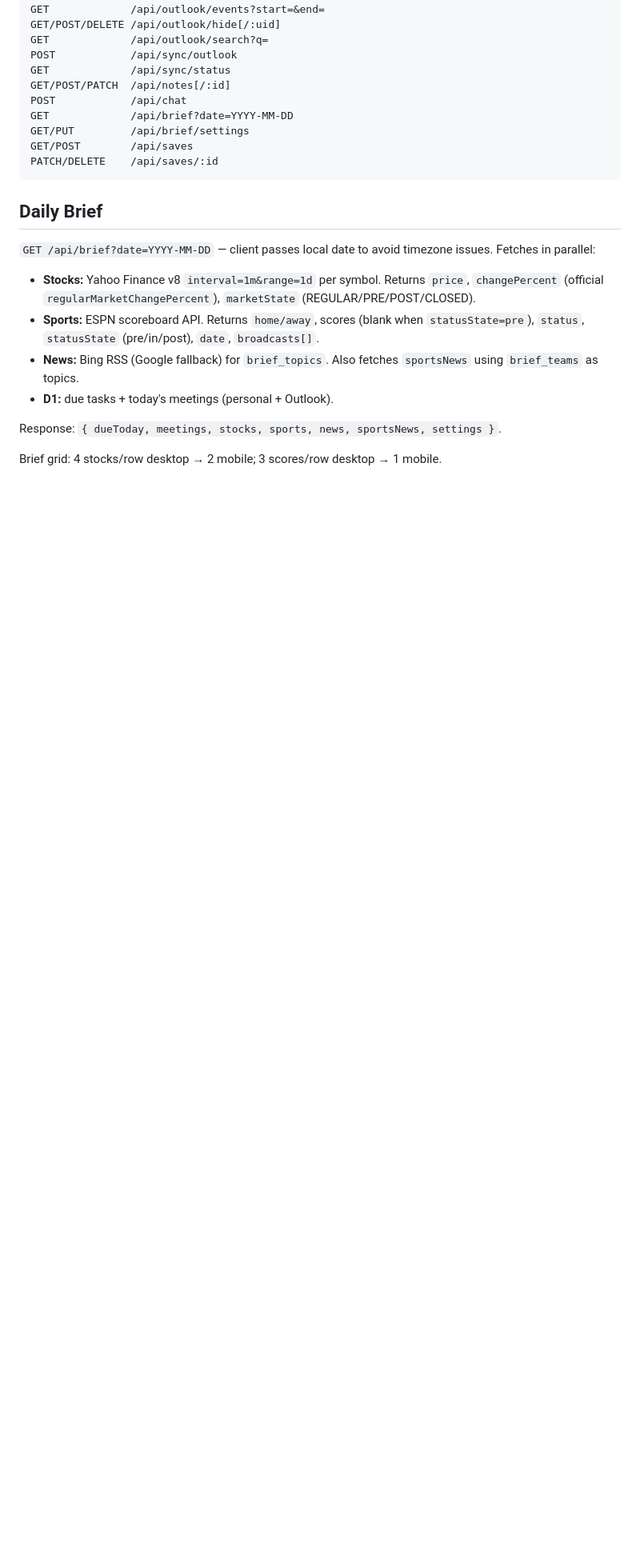
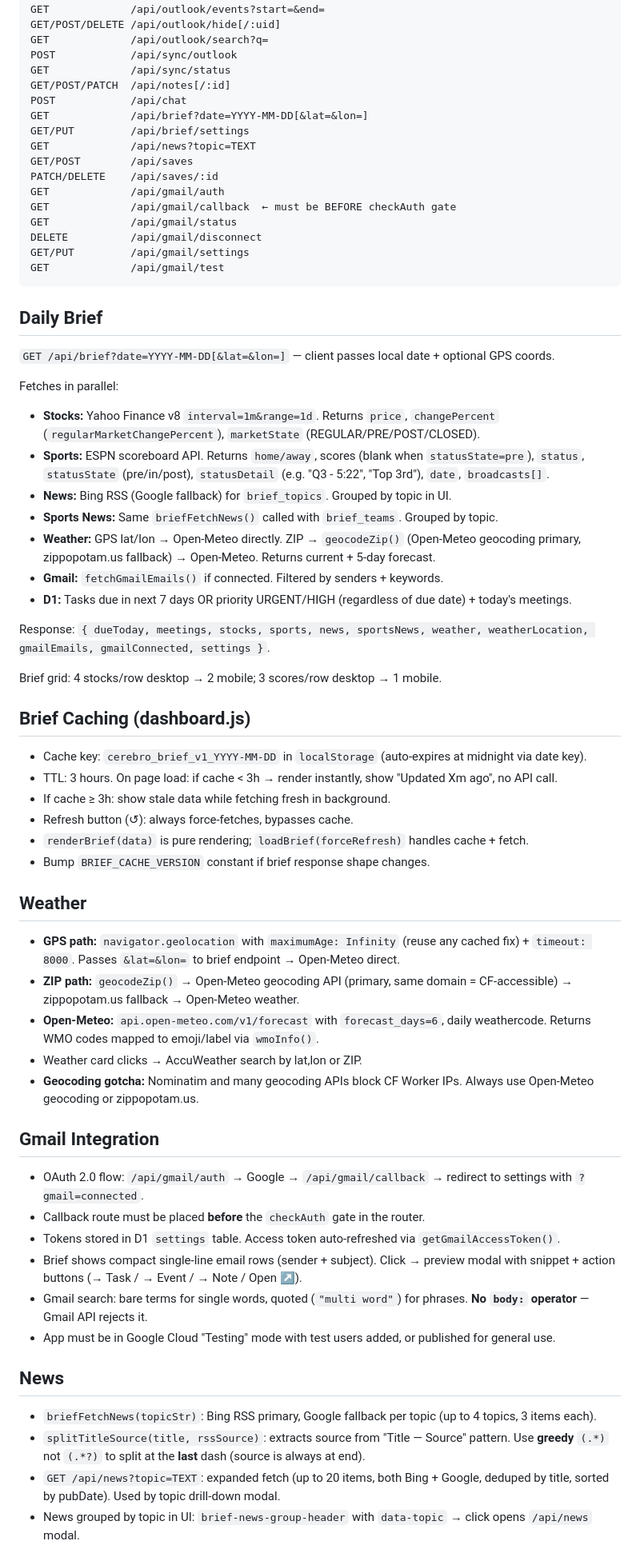
Before and after one commit to adrianmlp/cerebro, a Markdown page: CLAUDE.md, the part around one of its changes. Shown at 80% size. GitHub-like rendering; blank space fills up the shorter version.

Commit message:
Update CLAUDE.md with latest features and gotchas
Co-Authored-By: Claude Sonnet 4.6 <noreply@anthropic.com>

````diff
--- a/CLAUDE.md
+++ b/CLAUDE.md
@@ -57,19 +63,61 @@ POST            /api/sync/outlook
 GET             /api/sync/status
 GET/POST/PATCH  /api/notes[/:id]
 POST            /api/chat
-GET             /api/brief?date=YYYY-MM-DD
+GET             /api/brief?date=YYYY-MM-DD[&lat=&lon=]
 GET/PUT         /api/brief/settings
+GET             /api/news?topic=TEXT
 GET/POST        /api/saves
 PATCH/DELETE    /api/saves/:id
+GET             /api/gmail/auth
+GET             /api/gmail/callback  ← must be BEFORE checkAuth gate
+GET             /api/gmail/status
+DELETE          /api/gmail/disconnect
+GET/PUT         /api/gmail/settings
+GET             /api/gmail/test
 ```
 
 ## Daily Brief
-`GET /api/brief?date=YYYY-MM-DD` — client passes local date to avoid timezone issues. Fetches in parallel:
-- **Stocks:** Yahoo Finance v8 `interval=1m&range=1d` per symbol. Returns `price`, `changePercent` (official `regularMarketChangePercent`), `marketState` (REGULAR/PRE/POST/CLOSED).
-- **Sports:** ESPN scoreboard API. Returns `home/away`, scores (blank when `statusState=pre`), `status`, `statusState` (pre/in/post), `date`, `broadcasts[]`.
-- **News:** Bing RSS (Google fallback) for `brief_topics`. Also fetches `sportsNews` using `brief_teams` as topics.
-- **D1:** due tasks + today's meetings (personal + Outlook).
+`GET /api/brief?date=YYYY-MM-DD[&lat=&lon=]` — client passes local date + optional GPS coords.
 
-Response: `{ dueToday, meetings, stocks, sports, news, sportsNews, settings }`.
+Fetches in parallel:
+- **Stocks:** Yahoo Finance v8 `interval=1m&range=1d`. Returns `price`, `changePercent` (`regularMarketChangePercent`), `marketState` (REGULAR/PRE/POST/CLOSED).
+- **Sports:** ESPN scoreboard API. Returns `home/away`, scores (blank when `statusState=pre`), `status`, `statusState` (pre/in/post), `statusDetail` (e.g. "Q3 - 5:22", "Top 3rd"), `date`, `broadcasts[]`.
+- **News:** Bing RSS (Google fallback) for `brief_topics`. Grouped by topic in UI.
+- **Sports News:** Same `briefFetchNews()` called with `brief_teams`. Grouped by topic.
+- **Weather:** GPS lat/lon → Open-Meteo directly. ZIP → `geocodeZip()` (Open-Meteo geocoding primary, zippopotam.us fallback) → Open-Meteo. Returns current + 5-day forecast.
+- **Gmail:** `fetchGmailEmails()` if connected. Filtered by senders + keywords.
+- **D1:** Tasks due in next 7 days OR priority URGENT/HIGH (regardless of due date) + today's meetings.
+
+Response: `{ dueToday, meetings, stocks, sports, news, sportsNews, weather, weatherLocation, gmailEmails, gmailConnected, settings }`.
 
 Brief grid: 4 stocks/row desktop → 2 mobile; 3 scores/row desktop → 1 mobile.
+
+## Brief Caching (dashboard.js)
+- Cache key: `cerebro_brief_v1_YYYY-MM-DD` in `localStorage` (auto-expires at midnight via date key).
+- TTL: 3 hours. On page load: if cache < 3h → render instantly, show "Updated Xm ago", no API call.
+- If cache ≥ 3h: show stale data while fetching fresh in background.
+- Refresh button (↺): always force-fetches, bypasses cache.
+- `renderBrief(data)` is pure rendering; `loadBrief(forceRefresh)` handles cache + fetch.
+- Bump `BRIEF_CACHE_VERSION` constant if brief response shape changes.
+
+## Weather
+- **GPS path:** `navigator.geolocation` with `maximumAge: Infinity` (reuse any cached fix) + `timeout: 8000`. Passes `&lat=&lon=` to brief endpoint → Open-Meteo direct.
+- **ZIP path:** `geocodeZip()` → Open-Meteo geocoding API (primary, same domain = CF-accessible) → zippopotam.us fallback → Open-Meteo weather.
+- **Open-Meteo:** `api.open-meteo.com/v1/forecast` with `forecast_days=6`, daily weathercode. Returns WMO codes mapped to emoji/label via `wmoInfo()`.
+- Weather card clicks → AccuWeather search by lat,lon or ZIP.
+- **Geocoding gotcha:** Nominatim and many geocoding APIs block CF Worker IPs. Always use Open-Meteo geocoding or zippopotam.us.
+
+## Gmail Integration
+- OAuth 2.0 flow: `/api/gmail/auth` → Google → `/api/gmail/callback` → redirect to settings with `?gmail=connected`.
+- Callback route must be placed **before** the `checkAuth` gate in the router.
+- Tokens stored in D1 `settings` table. Access token auto-refreshed via `getGmailAccessToken()`.
+- Brief shows compact single-line email rows (sender + subject). Click → preview modal with snippet + action buttons (→ Task / → Event / → Note / Open ↗).
+- Gmail search: bare terms for single words, quoted (`"multi word"`) for phrases. **No `body:` operator** — Gmail API rejects it.
+- App must be in Google Cloud "Testing" mode with test users added, or published for general use.
+
+## News
+- `briefFetchNews(topicStr)`: Bing RSS primary, Google fallback per topic (up to 4 topics, 3 items each).
+- `splitTitleSource(title, rssSource)`: extracts source from "Title — Source" pattern. Use **greedy** `(.*)` not `(.*?)` to split at the **last** dash (source is always at end).
+- `GET /api/news?topic=TEXT`: expanded fetch (up to 20 items, both Bing + Google, deduped by title, sorted by pubDate). Used by topic drill-down modal.
+- News grouped by topic in UI: `brief-news-group-header` with `data-topic` → click opens `/api/news` modal.
+
````
Also changed, not shown: other parts of CLAUDE.md (+25 -7 lines).
